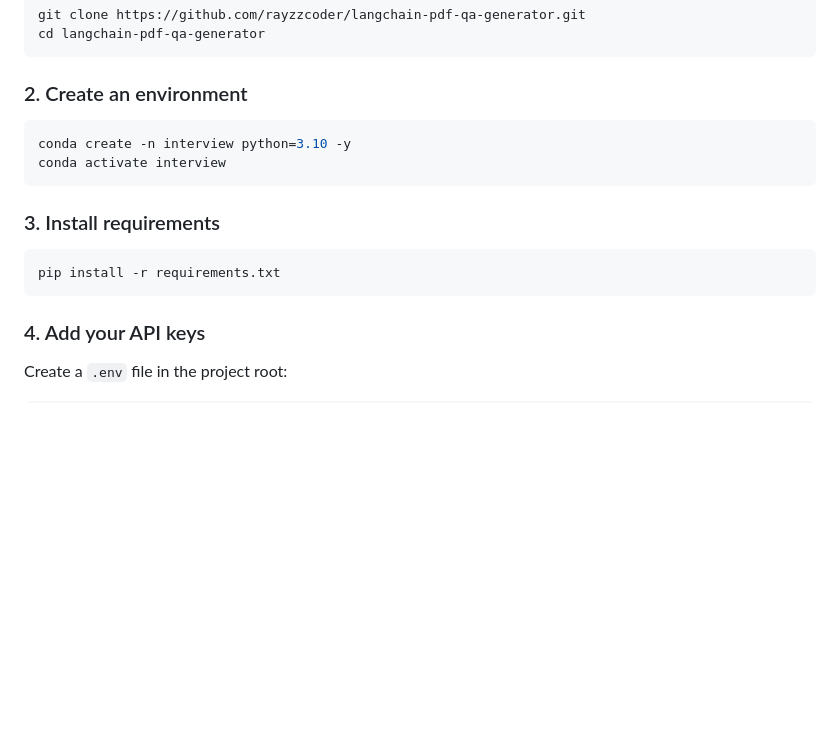
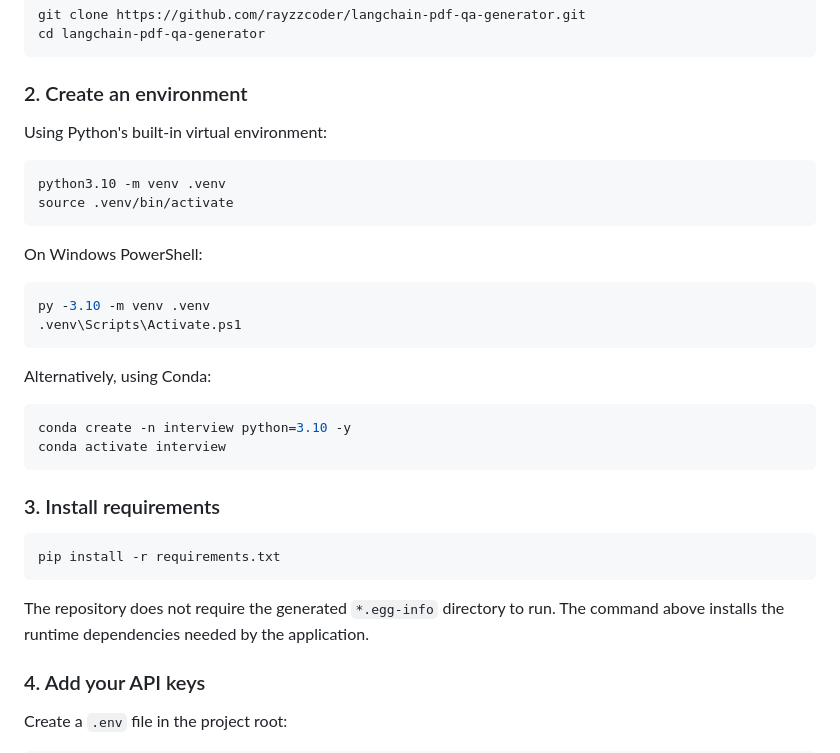
Before and after one commit to rayzzcoder/langchain-pdf-qa-generator, a Markdown page: README.md, the part around the change. Drawn GitHub-style; blank space fills up the shorter version.

Commit message:
docs: clarify local setup and egg-info requirements

````diff
--- a/README.md
+++ b/README.md
@@ -64,6 +64,22 @@ cd langchain-pdf-qa-generator
 
 ### 2. Create an environment
 
+Using Python's built-in virtual environment:
+
+```bash
+python3.10 -m venv .venv
+source .venv/bin/activate
+```
+
+On Windows PowerShell:
+
+```powershell
+py -3.10 -m venv .venv
+.venv\Scripts\Activate.ps1
+```
+
+Alternatively, using Conda:
+
 ```bash
 conda create -n interview python=3.10 -y
 conda activate interview
@@ -74,6 +90,8 @@ conda activate interview
 ```bash
 pip install -r requirements.txt
 ```
+
+The repository does not require the generated `*.egg-info` directory to run. The command above installs the runtime dependencies needed by the application.
 
 ### 4. Add your API keys
 
````
